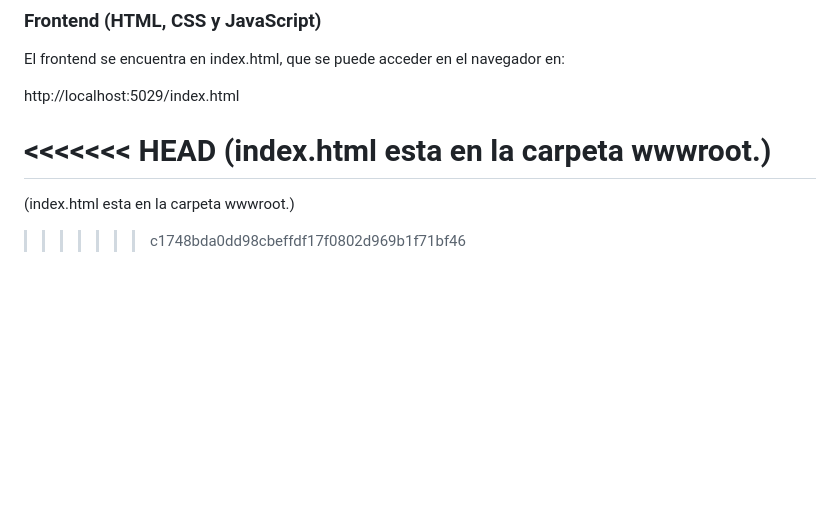
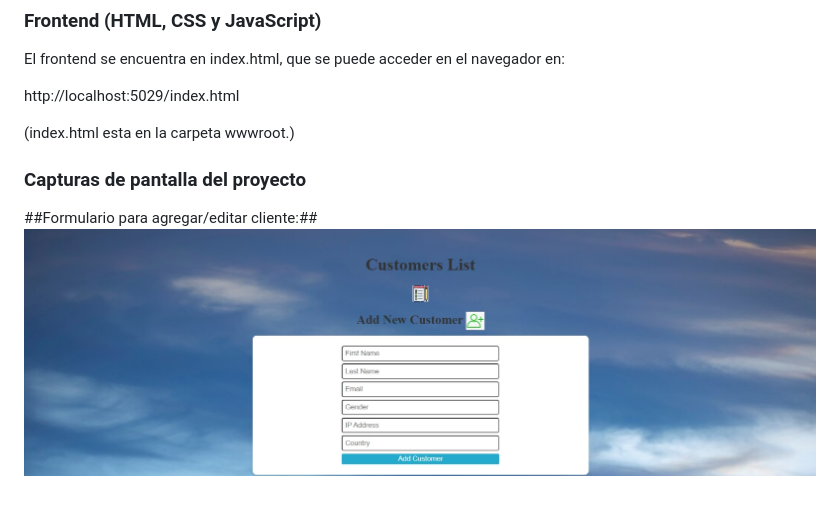
Before and after one commit to Agustina-Flores/TestDiciembre2024, a Markdown page: README.md, the part around the change. Drawn GitHub-style; pictures changed too: capturas/image.png (added); blank space fills up the shorter version.

Commit message:
Cambios Read.me

```diff
--- a/README.md
+++ b/README.md
@@ -47,12 +47,9 @@ El frontend se encuentra en index.html, que se puede acceder en el navegador en:
 
 http://localhost:5029/index.html
 
-<<<<<<< HEAD
 (index.html esta en la carpeta wwwroot.)
-=======
-(index.html esta en  la carpeta wwwroot.)
 
+### Capturas de pantalla del proyecto
 
-
-
->>>>>>> c1748bda0dd98cbeffdf17f0802d969b1f71bf46
+##Formulario para agregar/editar cliente:##
+![alt text](./capturas/image.png)
```
Also changed, not shown: 2 other files.
